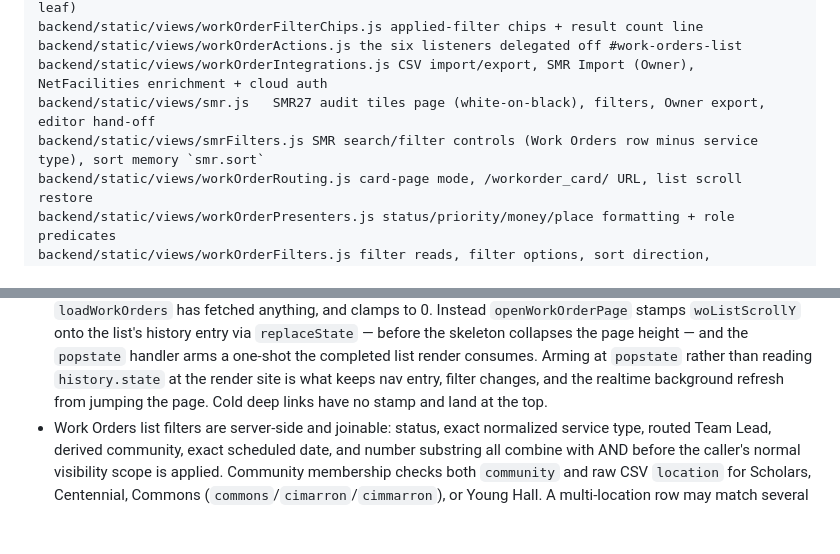
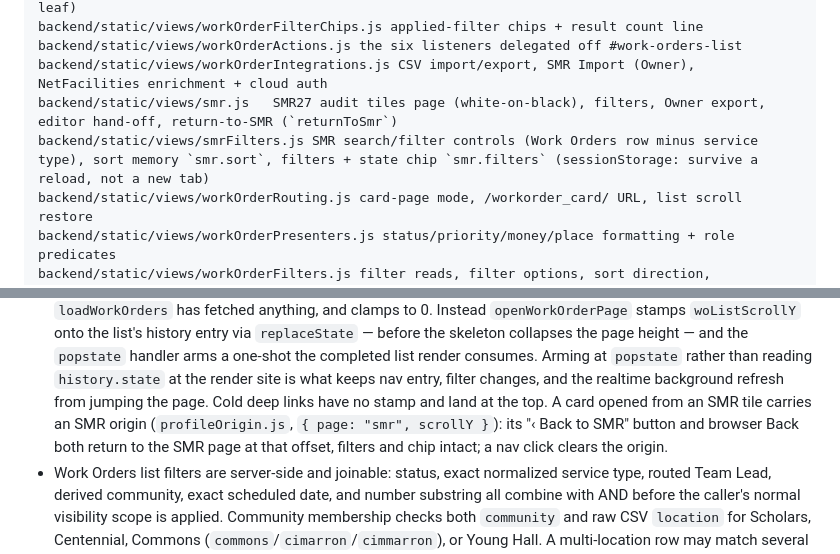
Before and after one commit to Avidiyah/inventory_app_git, a Markdown page: docs/current-state.md, 2 parts joined by grey strips. Drawn GitHub-style; blank space fills up the shorter version.

Commit message:
docs(smr): Back-to-SMR origin and per-tab filter memory in current-state
Co-Authored-By: Claude Opus 5.5 <noreply@anthropic.com>

```diff
--- a/docs/current-state.md
+++ b/docs/current-state.md
@@ -195,8 +195,8 @@ backend/static/views/workOrderGlyphs.js status/priority/overdue/clock inline-SVG
 backend/static/views/workOrderFilterChips.js applied-filter chips + result count line
 backend/static/views/workOrderActions.js the six listeners delegated off #work-orders-list
 backend/static/views/workOrderIntegrations.js CSV import/export, SMR Import (Owner), NetFacilities enrichment + cloud auth
-backend/static/views/smr.js   SMR27 audit tiles page (white-on-black), filters, Owner export, editor hand-off
-backend/static/views/smrFilters.js SMR search/filter controls (Work Orders row minus service type), sort memory `smr.sort`
+backend/static/views/smr.js   SMR27 audit tiles page (white-on-black), filters, Owner export, editor hand-off, return-to-SMR (`returnToSmr`)
+backend/static/views/smrFilters.js SMR search/filter controls (Work Orders row minus service type), sort memory `smr.sort`, filters + state chip `smr.filters` (sessionStorage: survive a reload, not a new tab)
 backend/static/views/workOrderRouting.js card-page mode, /workorder_card/ URL, list scroll restore
 backend/static/views/workOrderPresenters.js status/priority/money/place formatting + role predicates
 backend/static/views/workOrderFilters.js filter reads, filter options, sort direction, RECENT_LIMIT
@@ -634,6 +634,10 @@ Work orders:
   at `popstate` rather than reading `history.state` at the render site is what
   keeps nav entry, filter changes, and the realtime background refresh from
   jumping the page. Cold deep links have no stamp and land at the top.
+  A card opened from an SMR tile carries an SMR origin (`profileOrigin.js`,
+  `{ page: "smr", scrollY }`): its "‹ Back to SMR" button and browser Back
+  both return to the SMR page at that offset, filters and chip intact; a nav
+  click clears the origin.
 - Work Orders list filters are server-side and joinable: status, exact normalized
   service type, routed Team Lead, derived community, exact scheduled date, and
   number substring all combine with AND before the caller's normal visibility
```
